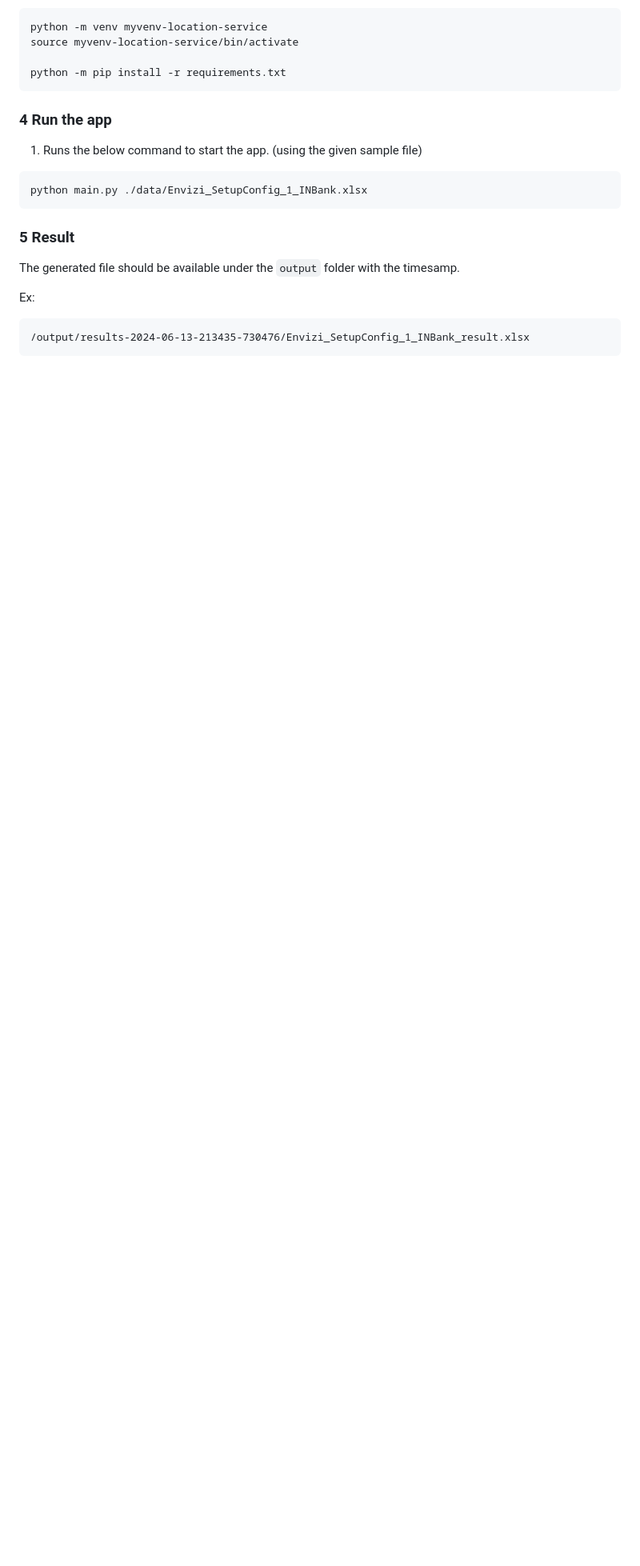
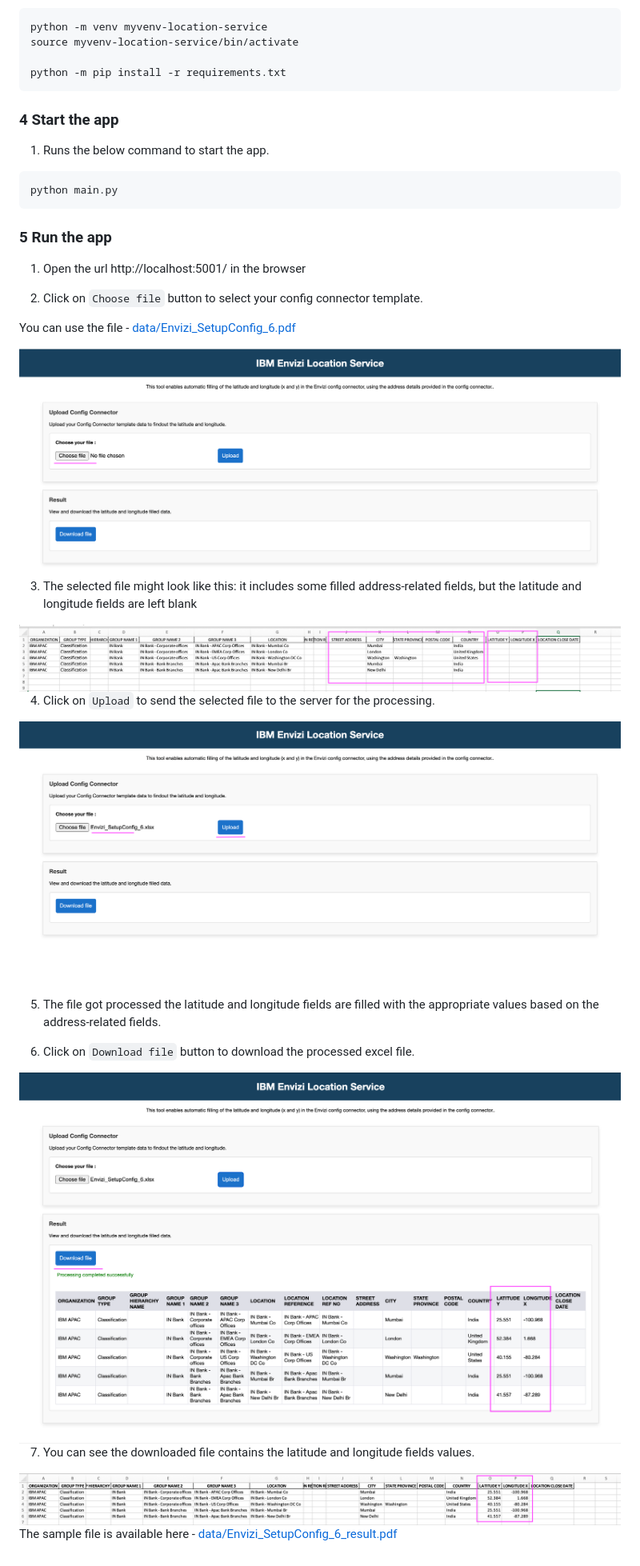
Before and after one commit to ibm-ecosystem-engineering/envizi-location-service, a Markdown page: readme.md, the part around the change. Shown: that part at 80% size. Rendered like a GitHub page; pictures changed too: images/image11.png (added), images/image12.png (added), images/image13.png (added); blank space fills up the shorter version.

````diff
--- a/readme.md
+++ b/readme.md
@@ -43,19 +43,40 @@ source myvenv-location-service/bin/activate
 python -m pip install -r requirements.txt
 ```
 
-### 4  Run the app
+### 4  Start the app
 
-1. Runs the below command to start the app. (using the given sample file)
+1. Runs the below command to start the app.
 
 ```
-python main.py ./data/Envizi_SetupConfig_1_INBank.xlsx
+python main.py
 ```
 
-### 5  Result
+### 5  Run the app
 
-The generated file should be available under the `output` folder with the timesamp.
+1. Open the url http://localhost:5001/ in the browser
 
-Ex:
-```
-/output/results-2024-06-13-213435-730476/Envizi_SetupConfig_1_INBank_result.xlsx
-```
+2. Click on `Choose file` button to select your config connector template.
+
+You can use the file - [data/Envizi_SetupConfig_6.pdf](../data/Envizi_SetupConfig_6.pdf)
+
+<img src="images/image11.png">
+
+3. The selected file might look like this: it includes some filled address-related fields, but the latitude and longitude fields are left blank
+
+<img src="images/image12.png">
+
+4. Click on `Upload` to send the selected file to the server for the processing.
+
+<img src="images/image13.png">
+
+5. The file got processed the latitude and longitude fields are filled with the appropriate values based on the address-related fields.
+
+6. Click on `Download file` button to download the processed excel file.
+
+<img src="images/image14.png">
+
+7. You can see the downloaded file contains the latitude and longitude fields values.
+
+<img src="images/image15.png">
+
+The sample file is available here - [data/Envizi_SetupConfig_6_result.pdf](../data/Envizi_SetupConfig_6_result.pdf)
````
Also changed, not shown: 11 other files.
